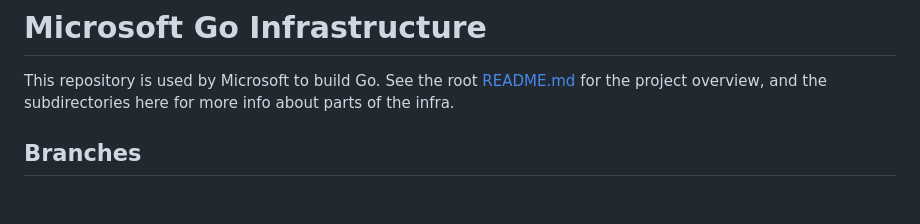
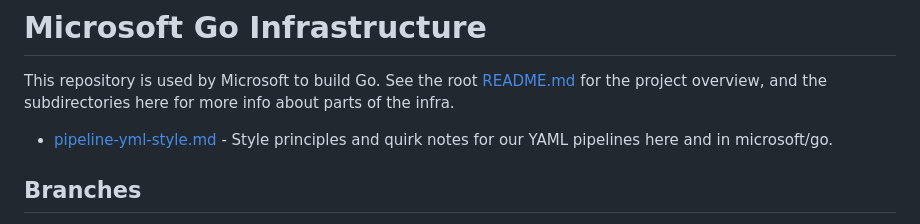
Before and after one commit to microsoft/go-infra, a Markdown page: docs/README.md, the part around the change. Rendered like a GitHub page; blank space fills up the shorter version.

Commit message:
Add YAML quirk and style notes (#61)
* Add YAML quirk and style notes

* More detail and example for one stage per job

* Update docs/pipeline-yml-style.md

```diff
--- a/docs/README.md
+++ b/docs/README.md
@@ -3,6 +3,9 @@
 This repository is used by Microsoft to build Go. See the root
 [README.md](../README.md) for the project overview, and the subdirectories here
 for more info about parts of the infra.
+
+* [pipeline-yml-style.md](pipeline-yml-style.md) - Style principles and quirk
+  notes for our YAML pipelines here and in microsoft/go.
 
 ## Branches
 
```
Also changed, not shown: docs/pipeline-yml-style.md (added, +112 -0 lines), docs/images/many-jobs-one-stage.png (added), docs/images/one-stage-per-job.png (added).
